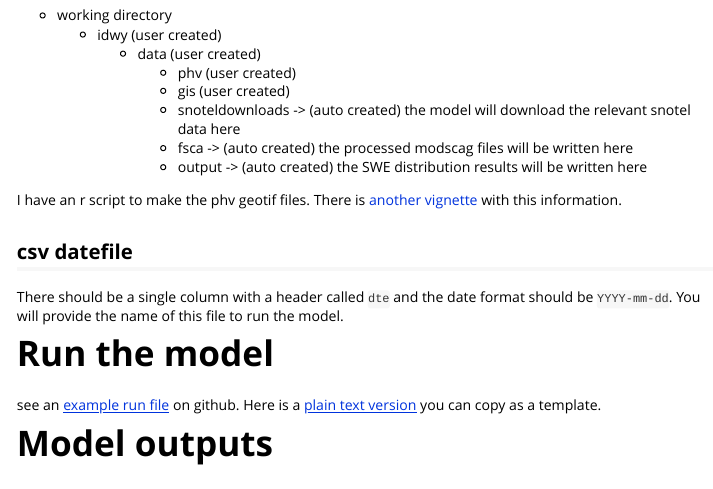
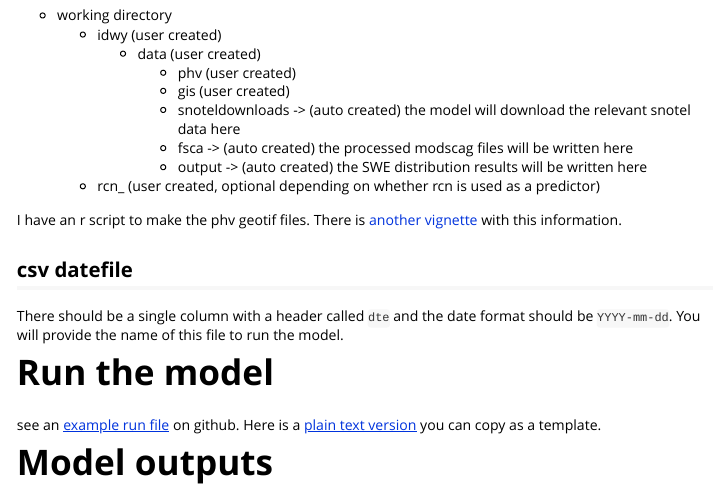
Before and after one commit to hoargroup/stationsweRegression, an R Markdown document (vignettes/use_package.Rmd): the page in a window 1100 px wide, from 2780 px down. Rendered offline with R 4.5, knitr and Pandoc, with nearby package versions.

Commit message:
Update use_package.Rmd
added rcn_<location> to the folder structure in vignette

```diff
--- a/vignettes/use_package.Rmd
+++ b/vignettes/use_package.Rmd
@@ -113,6 +113,7 @@ The resulting folder structure is therefore:
 			* snoteldownloads -> (auto created) the model will download the relevant snotel data here
 			* fsca -> (auto created) the processed modscag files will be written here
 			* output -> (auto created) the SWE distribution results will be written here
+	* rcn_<location> (user created, optional depending on whether rcn is used as a predictor)
 
 I have an r script to make the phv geotif files. There is [another vignette](Make_PHV_Inputs.html) with this information.
 
```
